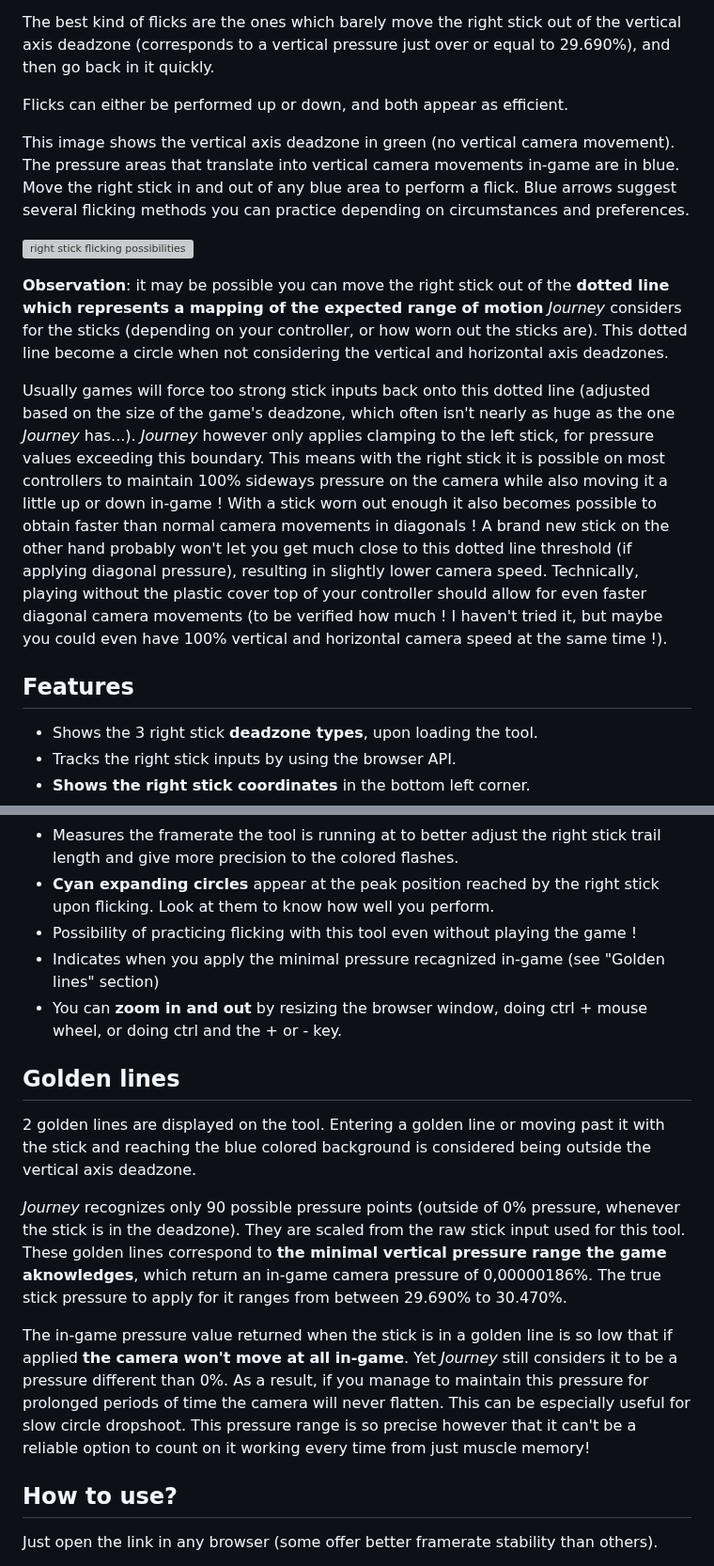
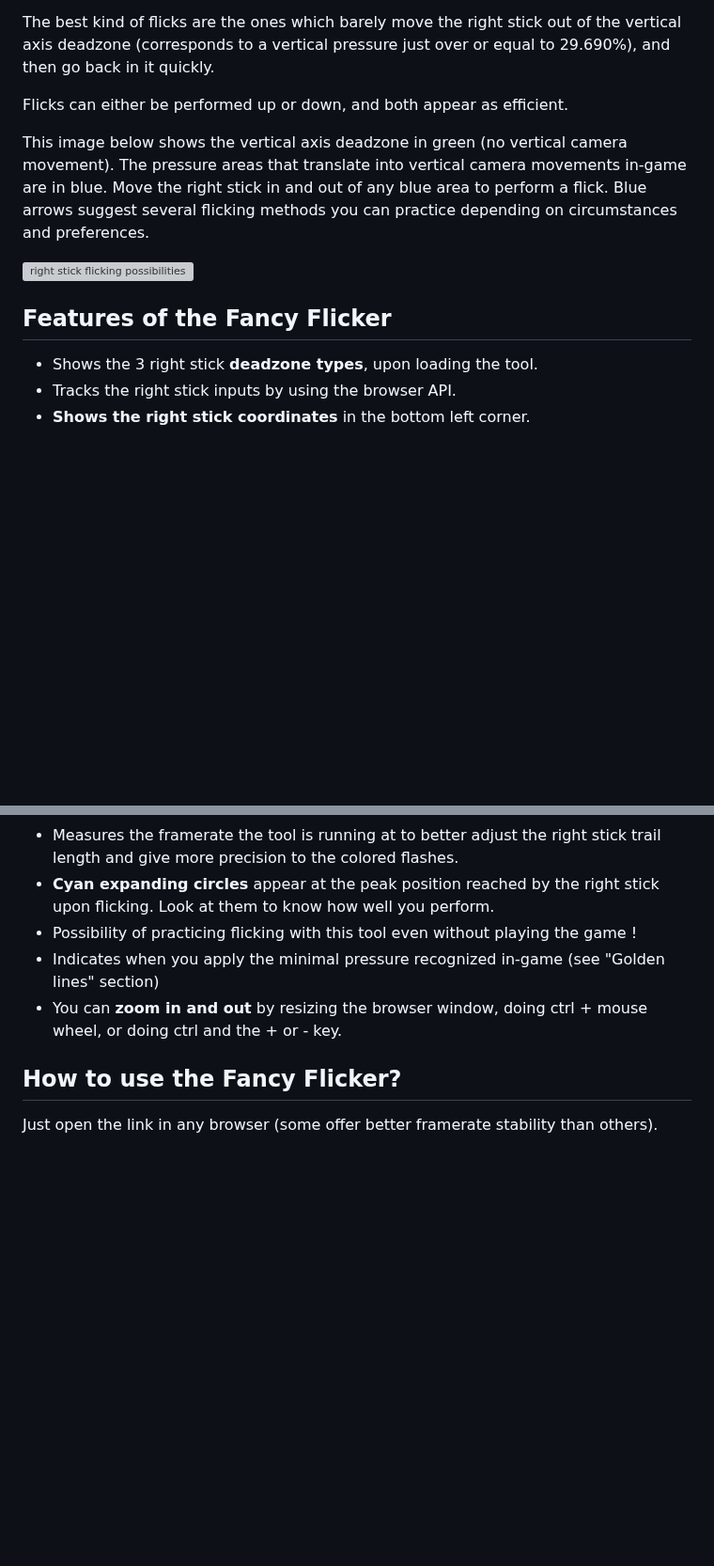
Before and after one commit to nathanj29/FancyFlicker, a Markdown page: README.md, 2 parts joined by grey strips. Shown at 94% size. Rendered like a GitHub page; blank space fills up the shorter version; grey boxes are pictures that could not be loaded.

```diff
--- a/README.md
+++ b/README.md
@@ -27,20 +27,15 @@ The best kind of flicks are the ones which barely move the right stick out of th
 
 Flicks can either be performed up or down, and both appear as efficient.
 
-This image shows the vertical axis deadzone in green (no vertical camera movement). The pressure areas that translate into vertical camera movements in-game are in blue.
+This image below shows the vertical axis deadzone in green (no vertical camera movement). The pressure areas that translate into vertical camera movements in-game are in blue.
 Move the right stick in and out of any blue area to perform a flick.
 Blue arrows suggest several flicking methods you can practice depending on circumstances and preferences.
 
 ![right stick flicking possibilities](https://i.imgur.com/hF563yj.png)
 
-**Observation**: it may be possible you can move the right stick out of the **dotted line which represents a mapping of the expected range of motion** _Journey_ considers for the sticks (depending on your controller, or how worn out the sticks are).
-This dotted line become a circle when not considering the vertical and horizontal axis deadzones.
-
-Usually games will force too strong stick inputs back onto this dotted line (adjusted based on the size of the game's deadzone, which often isn't nearly as huge as the one _Journey_ has...). _Journey_ however only applies clamping to the left stick, for pressure values exceeding this boundary. This means with the right stick it is possible on most controllers to maintain 100% sideways pressure on the camera while also moving it a little up or down in-game ! With a stick worn out enough it also becomes possible to obtain faster than normal camera movements in diagonals ! A brand new stick on the other hand probably won't let you get much close to this dotted line threshold (if applying diagonal pressure), resulting in slightly lower camera speed. Technically, playing without the plastic cover top of your controller should allow for even faster diagonal camera movements (to be verified how much ! I haven't tried it, but maybe you could even have 100% vertical and horizontal camera speed at the same time !).
 
 
-
-## Features
+## Features of the Fancy Flicker
 * Shows the 3 right stick **deadzone types**, upon loading the tool.
 * Tracks the right stick inputs by using the browser API.
 * **Shows the right stick coordinates** in the bottom left corner.
@@ -50,22 +45,12 @@ Usually games will force too strong stick inputs back onto this dotted line (adj
 * Measures the framerate the tool is running at to better adjust the right stick trail length and give more precision to the colored flashes.
 * **Cyan expanding circles** appear at the peak position reached by the right stick upon flicking. Look at them to know how well you perform.
 * Possibility of practicing flicking with this tool even without playing the game !
-* Indicates when you apply the minimal pressure recagnized in-game (see "Golden lines" section)
+* Indicates when you apply the minimal pressure recognized in-game (see "Golden lines" section)
 * You can **zoom in and out** by resizing the browser window, doing ctrl + mouse wheel, or doing ctrl and the + or - key.
 
 
 
-## Golden lines
-2 golden lines are displayed on the tool. Entering a golden line or moving past it with the stick and reaching the blue colored background is considered being outside the vertical axis deadzone.
-
-_Journey_ recognizes only 90 possible pressure points (outside of 0% pressure, whenever the stick is in the deadzone). They are scaled from the raw stick input used for this tool. These golden lines correspond to **the minimal vertical pressure range the game aknowledges**, which return an in-game camera pressure of 0,00000186%.
-The true stick pressure to apply for it ranges from between 29.690% to 30.470%.
-
-The in-game pressure value returned when the stick is in a golden line is so low that if applied **the camera won't move at all in-game**. Yet _Journey_ still considers it to be a pressure different than 0%. As a result, if you manage to maintain this pressure for prolonged periods of time the camera will never flatten. This can be especially useful for slow circle dropshoot. This pressure range is so precise however that it can't be a reliable option to count on it working every time from just muscle memory!
-
-
-
-## How to use?
+## How to use the Fancy Flicker?
 Just open the link in any browser (some offer better framerate stability than others).
 
 Move the right stick out of the vertical axis deadzone (green area) to setup the countdown/meter bar and start flicking.
```
Also changed, not shown: other parts of README.md (+21 -2 lines).
